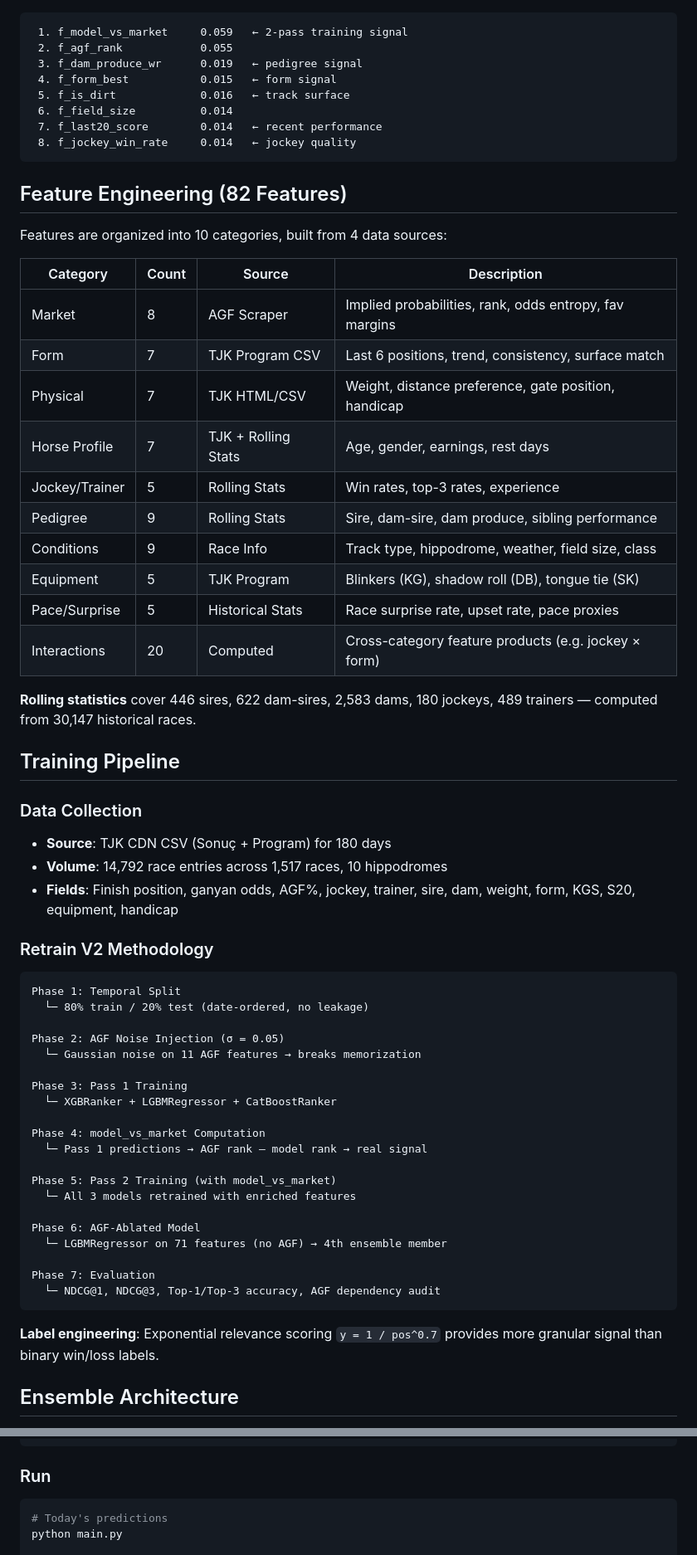
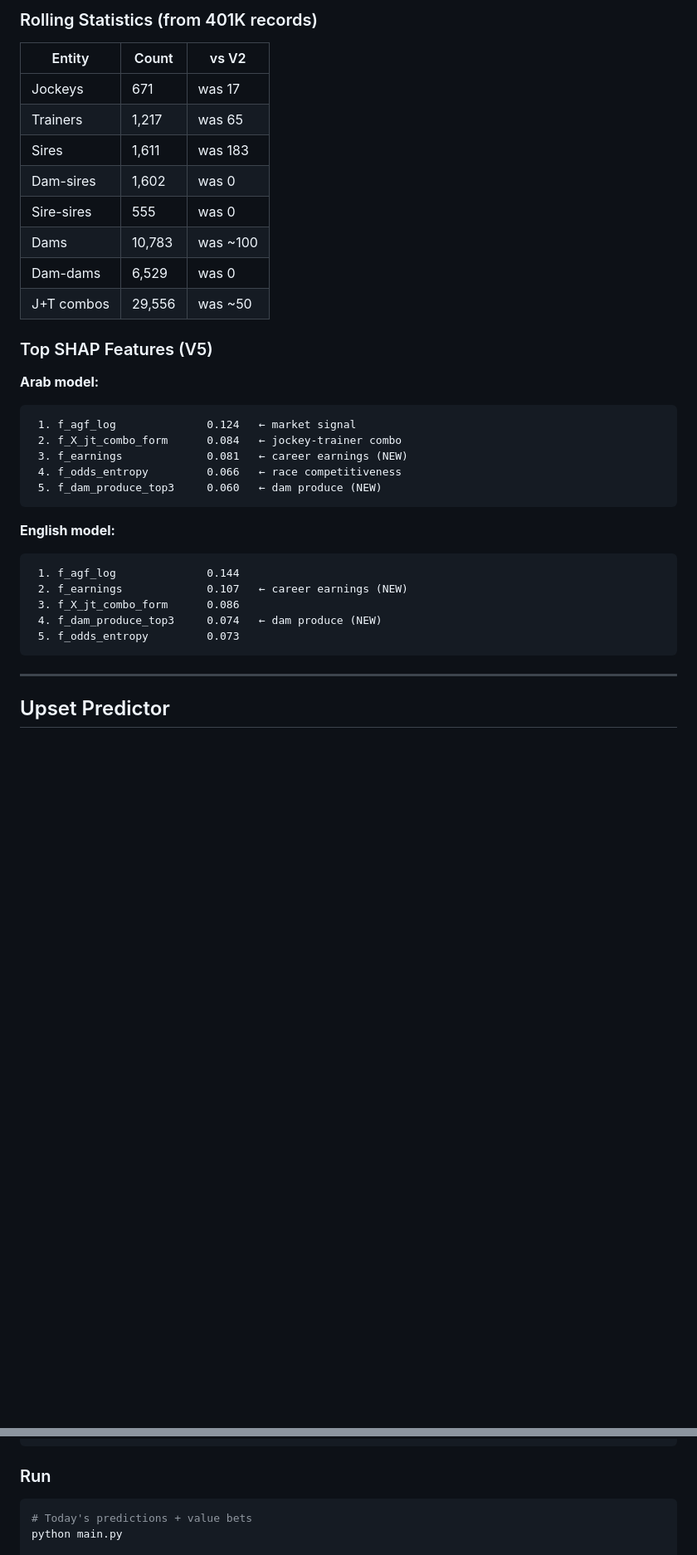
Before and after one commit to BerkayMangal/tjk-ganyan-bot, a Markdown page: README.md, 2 parts joined by grey strips. Shown at 83% size. GitHub-like rendering; blank space fills up the shorter version.

Commit message:
docs: README V5 — breed-split, ganyan value, taydex data, honest metrics

````diff
--- a/README.md
+++ b/README.md
@@ -63,66 +120,37 @@ The ablated model (trained without any market features) achieves 41.5% Top-1 acc
+### Rolling Statistics (from 401K records)
+
+| Entity | Count | vs V2 |
+|--------|-------|-------|
+| Jockeys | 671 | was 17 |
+| Trainers | 1,217 | was 65 |
+| Sires | 1,611 | was 183 |
+| Dam-sires | 1,602 | was 0 |
+| Sire-sires | 555 | was 0 |
+| Dams | 10,783 | was ~100 |
+| Dam-dams | 6,529 | was 0 |
+| J+T combos | 29,556 | was ~50 |
+
+### Top SHAP Features (V5)
+
+**Arab model:**
 ```
- 1. f_model_vs_market     0.059   ← 2-pass training signal
- 2. f_agf_rank            0.055
- 3. f_dam_produce_wr      0.019   ← pedigree signal
- 4. f_form_best           0.015   ← form signal
- 5. f_is_dirt             0.016   ← track surface
- 6. f_field_size          0.014
- 7. f_last20_score        0.014   ← recent performance
- 8. f_jockey_win_rate     0.014   ← jockey quality
+ 1. f_agf_log              0.124   ← market signal
+ 2. f_X_jt_combo_form      0.084   ← jockey-trainer combo
+ 3. f_earnings             0.081   ← career earnings (NEW)
+ 4. f_odds_entropy         0.066   ← race competitiveness
+ 5. f_dam_produce_top3     0.060   ← dam produce (NEW)
 ```
 
-## Feature Engineering (82 Features)
-
-Features are organized into 10 categories, built from 4 data sources:
-
-| Category | Count | Source | Description |
-|----------|-------|--------|-------------|
-| Market | 8 | AGF Scraper | Implied probabilities, rank, odds entropy, fav margins |
-| Form | 7 | TJK Program CSV | Last 6 positions, trend, consistency, surface match |
-| Physical | 7 | TJK HTML/CSV | Weight, distance preference, gate position, handicap |
-| Horse Profile | 7 | TJK + Rolling Stats | Age, gender, earnings, rest days |
-| Jockey/Trainer | 5 | Rolling Stats | Win rates, top-3 rates, experience |
-| Pedigree | 9 | Rolling Stats | Sire, dam-sire, dam produce, sibling performance |
-| Conditions | 9 | Race Info | Track type, hippodrome, weather, field size, class |
-| Equipment | 5 | TJK Program | Blinkers (KG), shadow roll (DB), tongue tie (SK) |
-| Pace/Surprise | 5 | Historical Stats | Race surprise rate, upset rate, pace proxies |
-| Interactions | 20 | Computed | Cross-category feature products (e.g. jockey × form) |
-
-**Rolling statistics** cover 446 sires, 622 dam-sires, 2,583 dams, 180 jockeys, 489 trainers — computed from 30,147 historical races.
-
-## Training Pipeline
-
-### Data Collection
-- **Source**: TJK CDN CSV (Sonuç + Program) for 180 days
-- **Volume**: 14,792 race entries across 1,517 races, 10 hippodromes
-- **Fields**: Finish position, ganyan odds, AGF%, jockey, trainer, sire, dam, weight, form, KGS, S20, equipment, handicap
-
-### Retrain V2 Methodology
-
+**English model:**
 ```
-Phase 1: Temporal Split
-  └─ 80% train / 20% test (date-ordered, no leakage)
-
-Phase 2: AGF Noise Injection (σ = 0.05)
-  └─ Gaussian noise on 11 AGF features → breaks memorization
-
-Phase 3: Pass 1 Training
-  └─ XGBRanker + LGBMRegressor + CatBoostRanker
-
-Phase 4: model_vs_market Computation
-  └─ Pass 1 predictions → AGF rank – model rank → real signal
-
-Phase 5: Pass 2 Training (with model_vs_market)
-  └─ All 3 models retrained with enriched features
-
-Phase 6: AGF-Ablated Model
-  └─ LGBMRegressor on 71 features (no AGF) → 4th ensemble member
-
-Phase 7: Evaluation
-  └─ NDCG@1, NDCG@3, Top-1/Top-3 accuracy, AGF dependency audit
+ 1. f_agf_log              0.144
+ 2. f_earnings             0.107   ← career earnings (NEW)
+ 3. f_X_jt_combo_form      0.086
+ 4. f_dam_produce_top3     0.074   ← dam produce (NEW)
+ 5. f_odds_entropy         0.073
 ```
 
-**Label engineering**: Exponential relevance scoring `y = 1 / pos^0.7` provides more granular signal than binary win/loss labels.
+---
 
-## Ensemble Architecture
+## Upset Predictor
 
@@ -227,7 +264,7 @@ TELEGRAM_CHAT_ID=your_chat_id
 
 ### Run
 ```bash
-# Today's predictions
+# Today's predictions + value bets
 python main.py
 
 # Specific date
````
Also changed, not shown: other parts of README.md (+190 -129 lines).
